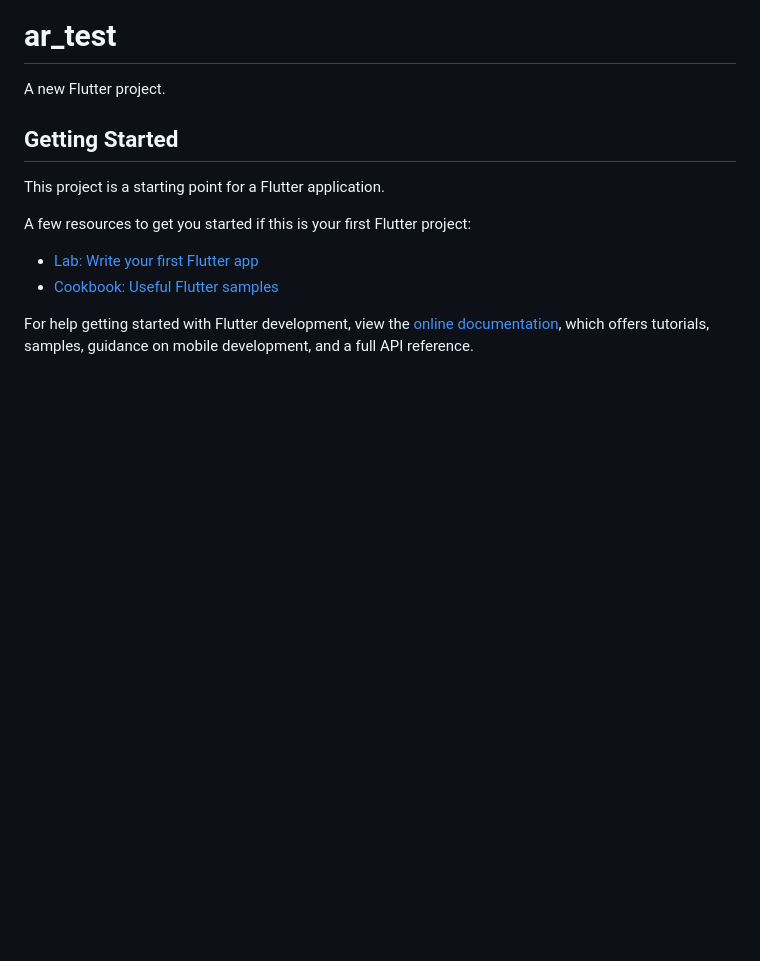
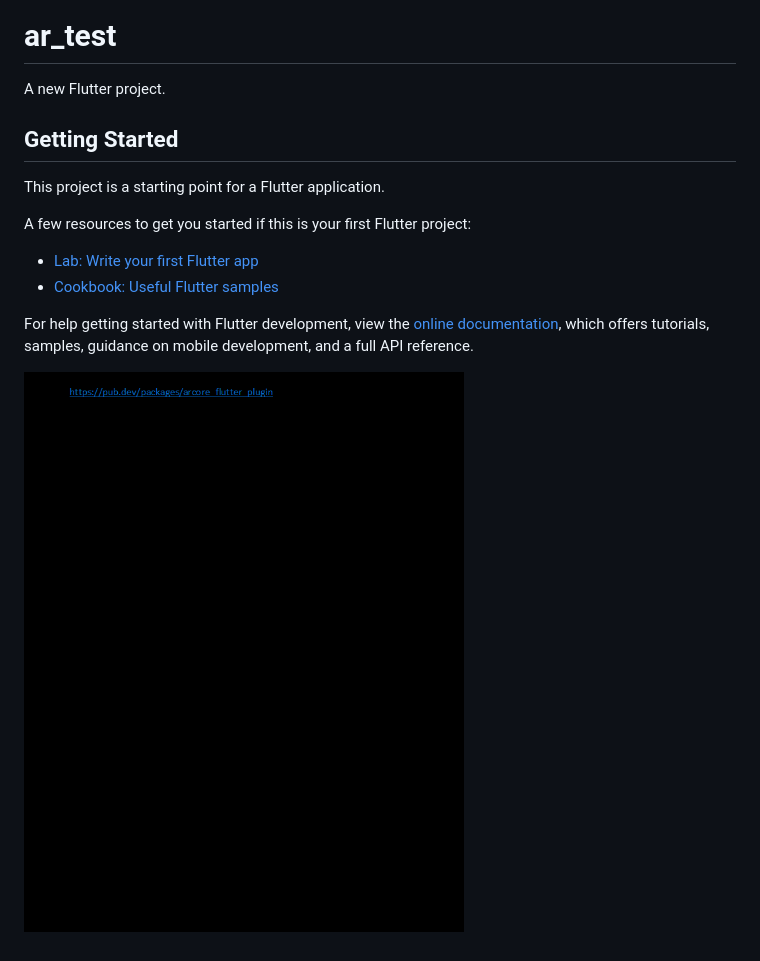
Before and after one commit to RaihanRafi01/AR-Test, a Markdown page: README.md, the part around the change. GitHub-like rendering; pictures changed too: img.png (added); blank space fills up the shorter version.

Commit message:
init

```diff
--- a/README.md
+++ b/README.md
@@ -14,3 +14,6 @@ A few resources to get you started if this is your first Flutter project:
 For help getting started with Flutter development, view the
 [online documentation](https://docs.flutter.dev/), which offers tutorials,
 samples, guidance on mobile development, and a full API reference.
+
+
+![img.png](img.png)
```
